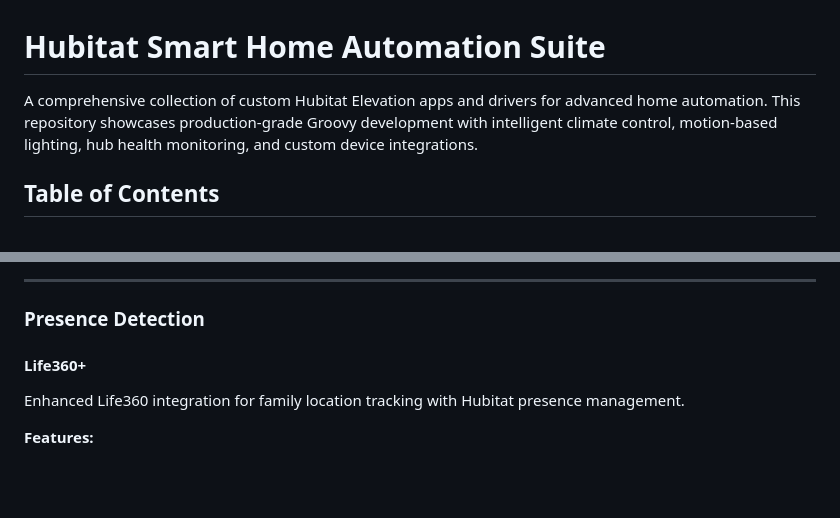
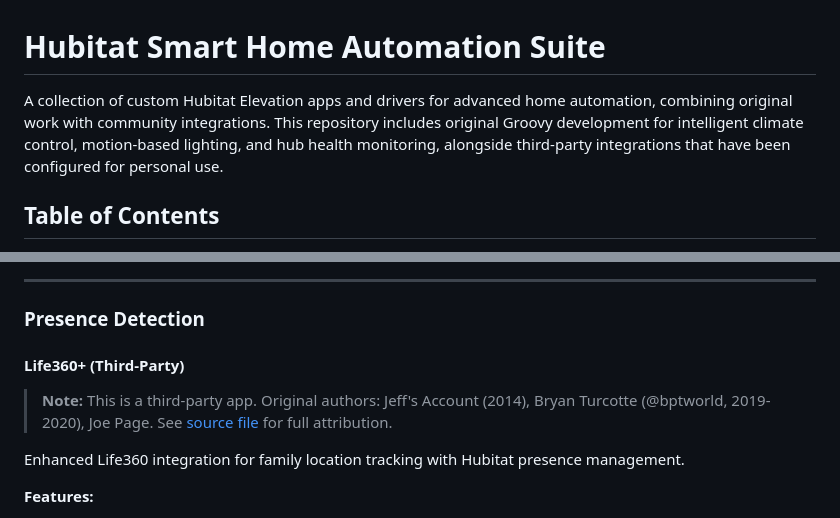
Before and after one commit to elfege/HUBITAT_SMART_HOME, a Markdown page: README.md, 2 parts joined by grey strips. Rendered like a GitHub page; blank space fills up the shorter version.

```diff
--- a/README.md
+++ b/README.md
@@ -1,6 +1,6 @@
 # Hubitat Smart Home Automation Suite
 
-A comprehensive collection of custom Hubitat Elevation apps and drivers for advanced home automation. This repository showcases production-grade Groovy development with intelligent climate control, motion-based lighting, hub health monitoring, and custom device integrations.
+A collection of custom Hubitat Elevation apps and drivers for advanced home automation, combining original work with community integrations. This repository includes original Groovy development for intelligent climate control, motion-based lighting, and hub health monitoring, alongside third-party integrations that have been configured for personal use.
 
 ## Table of Contents
 
@@ -313,7 +321,9 @@ Real-time power usage tracking and reporting.
 
 ### Presence Detection
 
-#### Life360+
+#### Life360+ (Third-Party)
+
+> **Note:** This is a third-party app. Original authors: Jeff's Account (2014), Bryan Turcotte (@bptworld, 2019-2020), Joe Page. See [source file](SMARTHOME_MAIN/APPS/GEOLOCATION_PRESENCE/Life360+.groovy) for full attribution.
 
 Enhanced Life360 integration for family location tracking with Hubitat presence management.
 
```
Also changed, not shown: other parts of README.md (+85 -27 lines).
